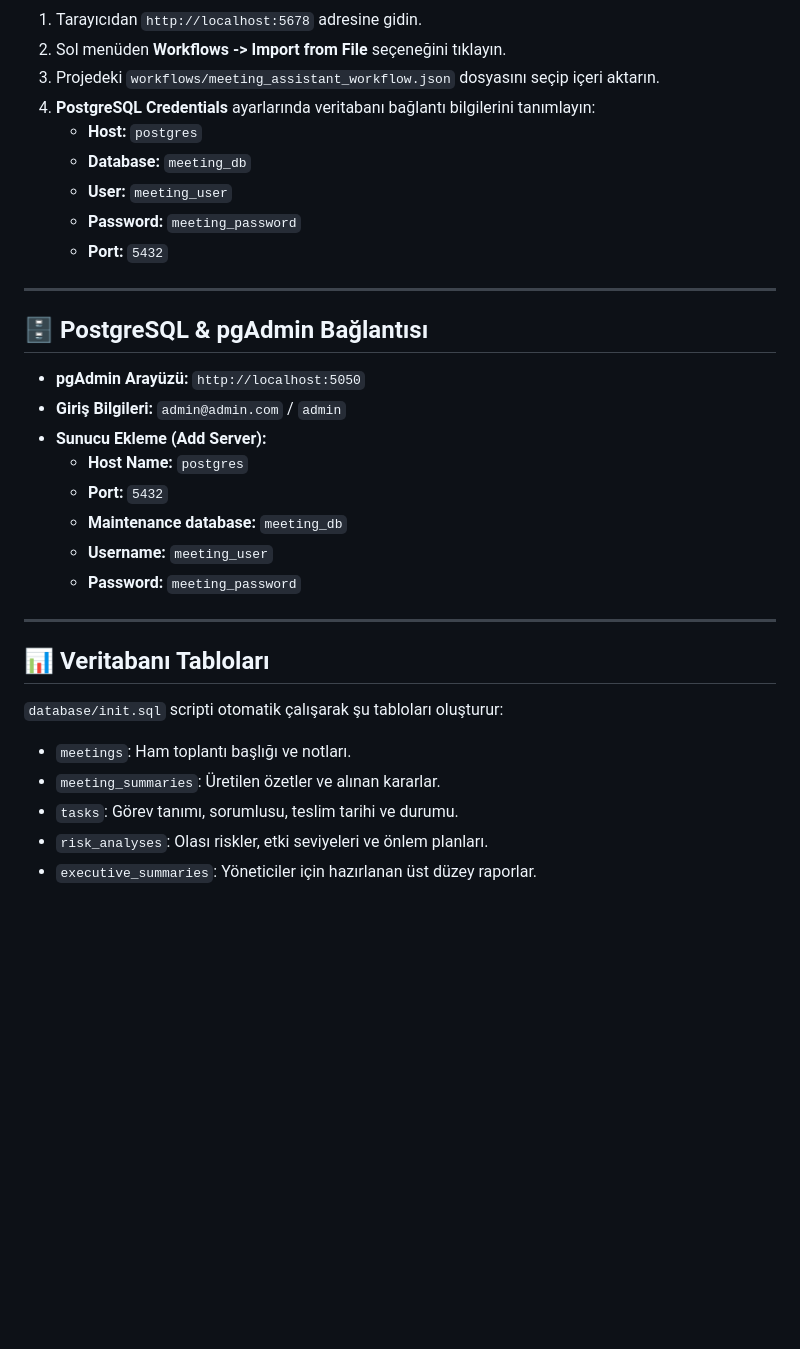
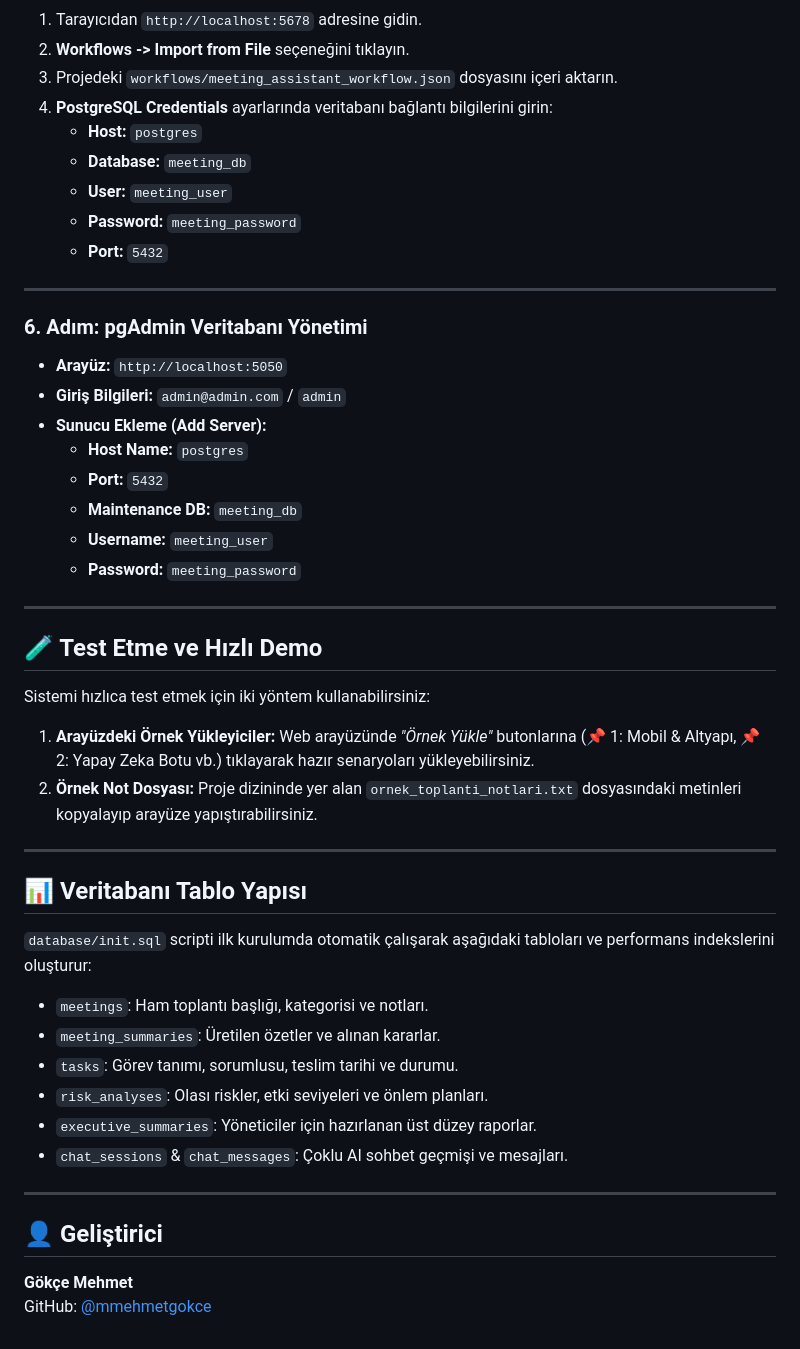
Before and after one commit to mmehmetgokce/Docker-AI-Meeting-Assistant, a Markdown page: README.md, the part around one of its changes. Drawn GitHub-style; blank space fills up the shorter version.

```diff
--- a/README.md
+++ b/README.md
@@ -103,8 +142,8 @@ docker exec -it meeting_assistant_ollama ollama pull qwen2.5
 
 1. Tarayıcıdan `http://localhost:5678` adresine gidin.
-2. Sol menüden **Workflows -> Import from File** seçeneğini tıklayın.
-3. Projedeki `workflows/meeting_assistant_workflow.json` dosyasını seçip içeri aktarın.
-4. **PostgreSQL Credentials** ayarlarında veritabanı bağlantı bilgilerini tanımlayın:
+2. **Workflows -> Import from File** seçeneğini tıklayın.
+3. Projedeki `workflows/meeting_assistant_workflow.json` dosyasını içeri aktarın.
+4. **PostgreSQL Credentials** ayarlarında veritabanı bağlantı bilgilerini girin:
    - **Host:** `postgres`
    - **Database:** `meeting_db`
    - **User:** `meeting_user`
@@ -113,24 +152,41 @@ docker exec -it meeting_assistant_ollama ollama pull qwen2.5
 
 ---
 
-## 🗄️ PostgreSQL & pgAdmin Bağlantısı
+### 6. Adım: pgAdmin Veritabanı Yönetimi
 
-- **pgAdmin Arayüzü:** `http://localhost:5050`
+- **Arayüz:** `http://localhost:5050`
 - **Giriş Bilgileri:** `admin@admin.com` / `admin`
 - **Sunucu Ekleme (Add Server):**
   - **Host Name:** `postgres`
   - **Port:** `5432`
-  - **Maintenance database:** `meeting_db`
+  - **Maintenance DB:** `meeting_db`
   - **Username:** `meeting_user`
   - **Password:** `meeting_password`
 
 ---
 
-## 📊 Veritabanı Tabloları
+## 🧪 Test Etme ve Hızlı Demo
 
-`database/init.sql` scripti otomatik çalışarak şu tabloları oluşturur:
-- `meetings`: Ham toplantı başlığı ve notları.
+Sistemi hızlıca test etmek için iki yöntem kullanabilirsiniz:
+1. **Arayüzdeki Örnek Yükleyiciler:** Web arayüzünde *"Örnek Yükle"* butonlarına (📌 1: Mobil & Altyapı, 📌 2: Yapay Zeka Botu vb.) tıklayarak hazır senaryoları yükleyebilirsiniz.
+2. **Örnek Not Dosyası:** Proje dizininde yer alan `ornek_toplanti_notlari.txt` dosyasındaki metinleri kopyalayıp arayüze yapıştırabilirsiniz.
+
+---
+
+## 📊 Veritabanı Tablo Yapısı
+
+`database/init.sql` scripti ilk kurulumda otomatik çalışarak aşağıdaki tabloları ve performans indekslerini oluşturur:
+
+- `meetings`: Ham toplantı başlığı, kategorisi ve notları.
 - `meeting_summaries`: Üretilen özetler ve alınan kararlar.
 - `tasks`: Görev tanımı, sorumlusu, teslim tarihi ve durumu.
 - `risk_analyses`: Olası riskler, etki seviyeleri ve önlem planları.
 - `executive_summaries`: Yöneticiler için hazırlanan üst düzey raporlar.
+- `chat_sessions` & `chat_messages`: Çoklu AI sohbet geçmişi ve mesajları.
+
+---
+
+## 👤 Geliştirici
+
+**Gökçe Mehmet**
+GitHub: [@mmehmetgokce](https://github.com/mmehmetgokce)
```
Also changed, not shown: other parts of README.md (+67 -28 lines), Docker_AI_Meeting_Assistant.md (deleted, +0 -96 lines), docs/GELECEK_PROJE_FIKIRLERI.md (deleted, +0 -84 lines).
